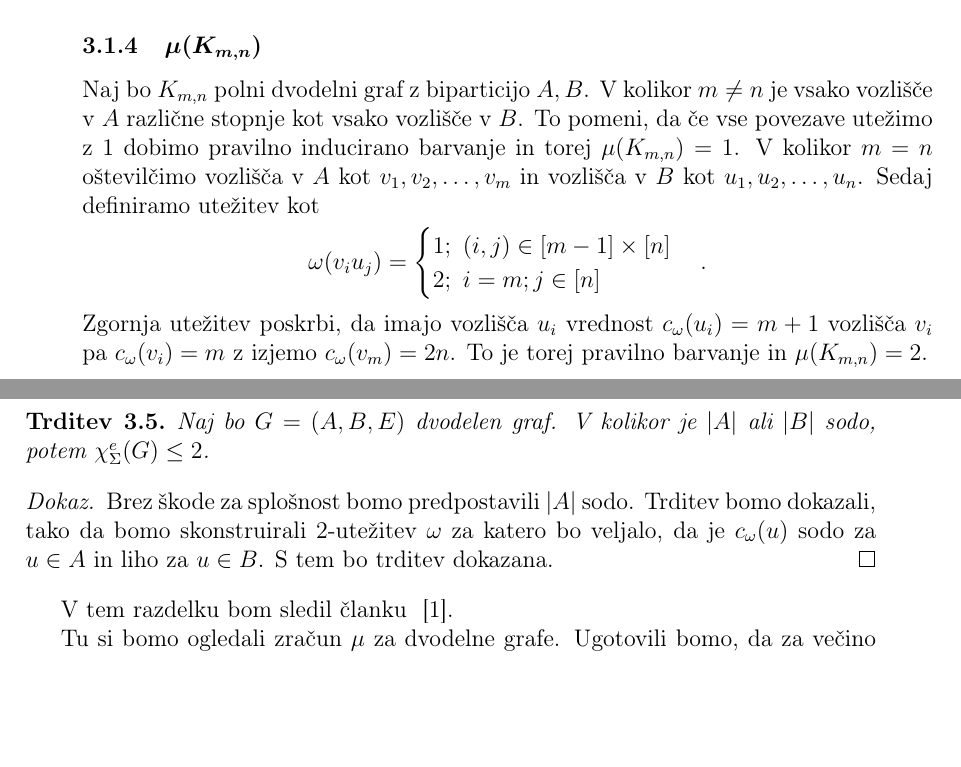
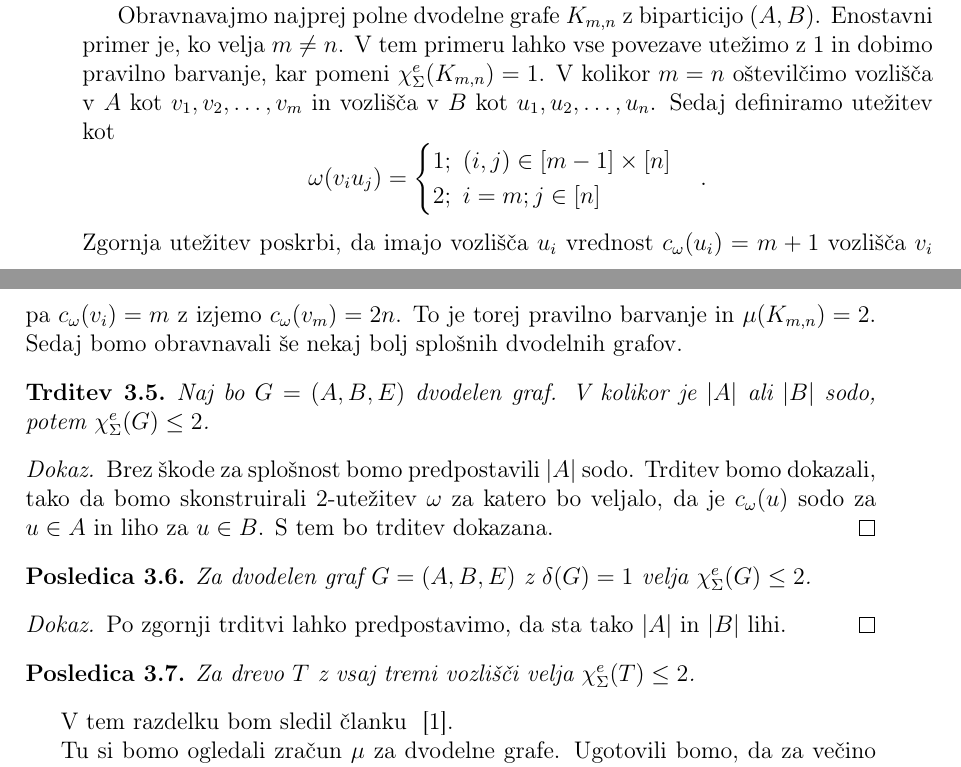
Before and after one commit to gasperxy/Magistersa-Naloga, a LaTeX document (Tex/magisterij.tex): two parts of pages 17 and 20 of 24 before the commit and two parts of pages 19 and 20 of 24 after it, joined at a grey line, cut at the place of the change, the shorter picture padded with empty space. Compiled offline with pdfLaTeX.

Commit message:
Dodane trditve v razdelku o dvodelnih grafih

```diff
--- a/Tex/magisterij.tex
+++ b/Tex/magisterij.tex
@@ -617,17 +617,7 @@ n + 1 + i; \text{ } i < n \\
  $$
  To pa ja pravilno barvanje $K_n$ in zato $\mu(K_n) = 3$.
 
- \subsubsection{$\mu(K_{m,n})$}
 
-Naj bo $K_{m,n}$ polni dvodelni graf z biparticijo $A,B$. V kolikor $m \neq n$ je vsako vozlišče v $A$ različne stopnje kot vsako vozlišče v $B$. To pomeni, da če vse povezave utežimo z $1$ dobimo pravilno inducirano barvanje in torej $\mu(K_{m,n}) = 1$. V kolikor $m=n$ oštevilčimo vozlišča v $A$ kot $v_1, v_2, \ldots, v_m$ in vozlišča v $B$ kot $u_1, u_2, \ldots, u_n$. Sedaj definiramo utežitev kot
-$$
-\omega(v_i u_j) =
-\begin{cases}
-1 ; \text { } (i, j) \in [m-1] \times [n] \\
-2; \text{ } i=m; j \in [n]
-\end{cases}.
-$$
-Zgornja utežitev poskrbi, da imajo vozlišča $u_i$ vrednost $c_{\omega}(u_i) = m + 1$ vozlišča $v_i$ pa $c_{\omega}(v_i) = m$ z izjemo $c_{\omega}(v_m) = 2n$. To je torej pravilno barvanje in $\mu(K_{m,n}) = 2$.
 
 
  \subsection{$\mu$ za grafe z posebnimi pogoji}
@@ -676,12 +666,34 @@ Iz zgornjega izreka torej sledi, da domneva velja za $3$-obraljive grafe. Iz ute
 
 Izrek v prejšnjem razdelku pokaže $\ec(G) \le 3$ za vse 3 obarljive grafe. V ta razred grafov spada več dobro poznanih družin grafov. Očitno enako drži tudi za dvodelne grafe, saj jih lahko pobarvamo z tremi bavami. Sem spadajo tudi drevesa. Kljub temu, da zgornji izrek dokaže 1-2-3 domnevo za primer takih grafov si bomo ogledali, ali lahko na primeru dreves oziroma bolj natančno  dvodelnih grafov to zgornjo mejo izboljšamo. Ugotovili bomo, da to lahko do neke mere storimo.  Dvodelne grafe označimo kot $G=(A, B, E)$, kjer sta $A$ in $B$ biparticija vozlišč.
 
+Obravnavajmo najprej polne dvodelne grafe $K_{m,n}$ z biparticijo $(A, B)$. Enostavni primer je, ko velja $m \neq n$. V tem primeru lahko vse povezave utežimo z 1 in dobimo pravilno barvanje, kar pomeni $\ec(K_{m,n}) = 1$. V kolikor $m=n$ oštevilčimo vozlišča v $A$ kot $v_1, v_2, \ldots, v_m$ in vozlišča v $B$ kot $u_1, u_2, \ldots, u_n$. Sedaj definiramo utežitev kot
+$$
+\omega(v_i u_j) =
+\begin{cases}
+1 ; \text { } (i, j) \in [m-1] \times [n] \\
+2; \text{ } i=m; j \in [n]
+\end{cases}.
+$$
+Zgornja utežitev poskrbi, da imajo vozlišča $u_i$ vrednost $c_{\omega}(u_i) = m + 1$ vozlišča $v_i$ pa $c_{\omega}(v_i) = m$ z izjemo $c_{\omega}(v_m) = 2n$. To je torej pravilno barvanje in $\mu(K_{m,n}) = 2$. Sedaj bomo obravnavali še nekaj bolj splošnih dvodelnih grafov.
+
+
 \begin{trditev}
 Naj bo $G =(A,B,E)$ dvodelen graf. V kolikor je $|A|$ ali $|B|$ sodo, potem $\ec(G) \le 2$.
 \end{trditev}
 \begin{proof}
 Brez škode za splošnost bomo predpostavili $|A|$ sodo. Trditev bomo dokazali, tako da bomo skonstruirali $2$-utežitev $\omega$ za katero bo veljalo, da je $c_{\omega}(u)$ sodo za $u \in A$ in liho za $u \in B$. S tem bo trditev dokazana.
 \end{proof}
+
+\begin{posledica}
+Za dvodelen graf $G = (A, B, E)$ z $\delta(G)=1$ velja $\ec(G)  \le 2$.
+\end{posledica}
+\begin{proof}
+Po zgornji trditvi lahko predpostavimo, da sta tako $|A|$ in $|B|$ lihi.
+\end{proof}
+
+\begin{posledica}
+Za drevo $T$ z vsaj tremi vozlišči velja $\ec(T) \le 2$.
+\end{posledica}
 
  V tem razdelku bom sledil članku ~\cite{examples}.
 
```
